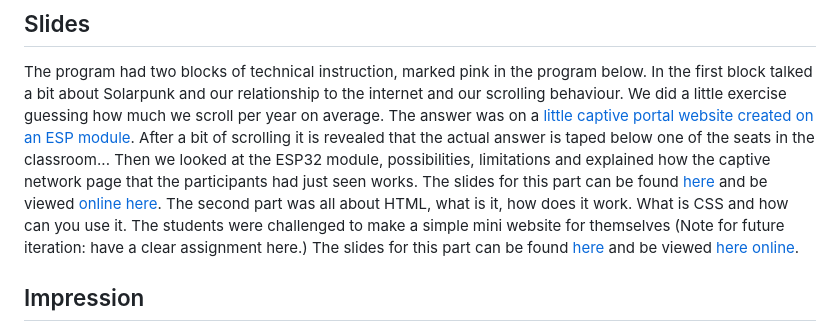
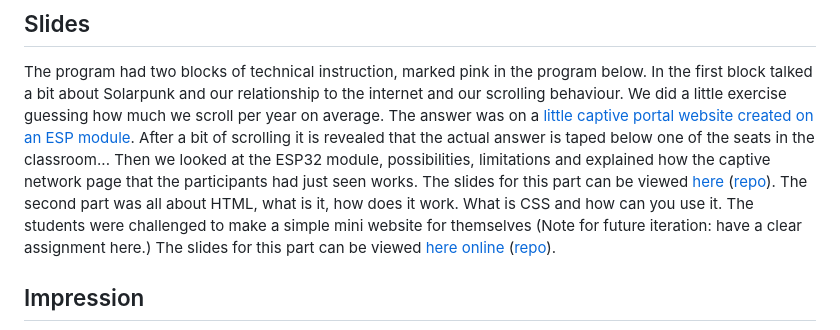
Before and after one commit to hackersanddesigners/solarpunk_escaperoom, a Markdown page: README.md, the part around the change. Rendered like a GitHub page.

Commit message:
fix links

```diff
--- a/README.md
+++ b/README.md
@@ -27,8 +27,8 @@ In the files you can find the week's program outline, slides with exercises we d
 ## Slides
 
 The program had two blocks of technical instruction, marked pink in the program below. In the first block talked a bit about Solarpunk and our relationship to the internet and our scrolling behaviour. We did a little exercise guessing how much we scroll per year on average. The answer was on a [little captive portal website created on an ESP module](https://github.com/hackersanddesigners/solarpunk_escaperoom/tree/main/files/data-scrolllll). After a bit of scrolling it is revealed that the actual answer is taped below one of the seats in the classroom...
-Then we looked at the ESP32 module, possibilities, limitations and explained how the captive network page that the participants had just seen works. The slides for this part can be found [here](https://github.com/hackersanddesigners/Esp32-introductie) and be viewed [online here](https://hackersanddesigners.github.io/Esp32-introductie/).
-The second part was all about HTML, what is it, how does it work. What is CSS and how can you use it. The students were challenged to make a simple mini website for themselves (Note for future iteration: have a clear assignment here.) The slides for this part can be found [here](https://github.com/hackersanddesigners/html-css-slides-introductie) and be viewed [here online](https://hackersanddesigners.github.io/html-css-slides-introductie).
+Then we looked at the ESP32 module, possibilities, limitations and explained how the captive network page that the participants had just seen works. The slides for this part can be viewed [here](https://hackersanddesigners.github.io/Esp32-introductie/) ([repo](https://github.com/hackersanddesigners/Esp32-introductie)).
+The second part was all about HTML, what is it, how does it work. What is CSS and how can you use it. The students were challenged to make a simple mini website for themselves (Note for future iteration: have a clear assignment here.) The slides for this part can be viewed [here online](https://hackersanddesigners.github.io/html-css-slides-introductie) ([repo](https://github.com/hackersanddesigners/html-css-slides-introductie)).
 
 ## Impression
 
```
